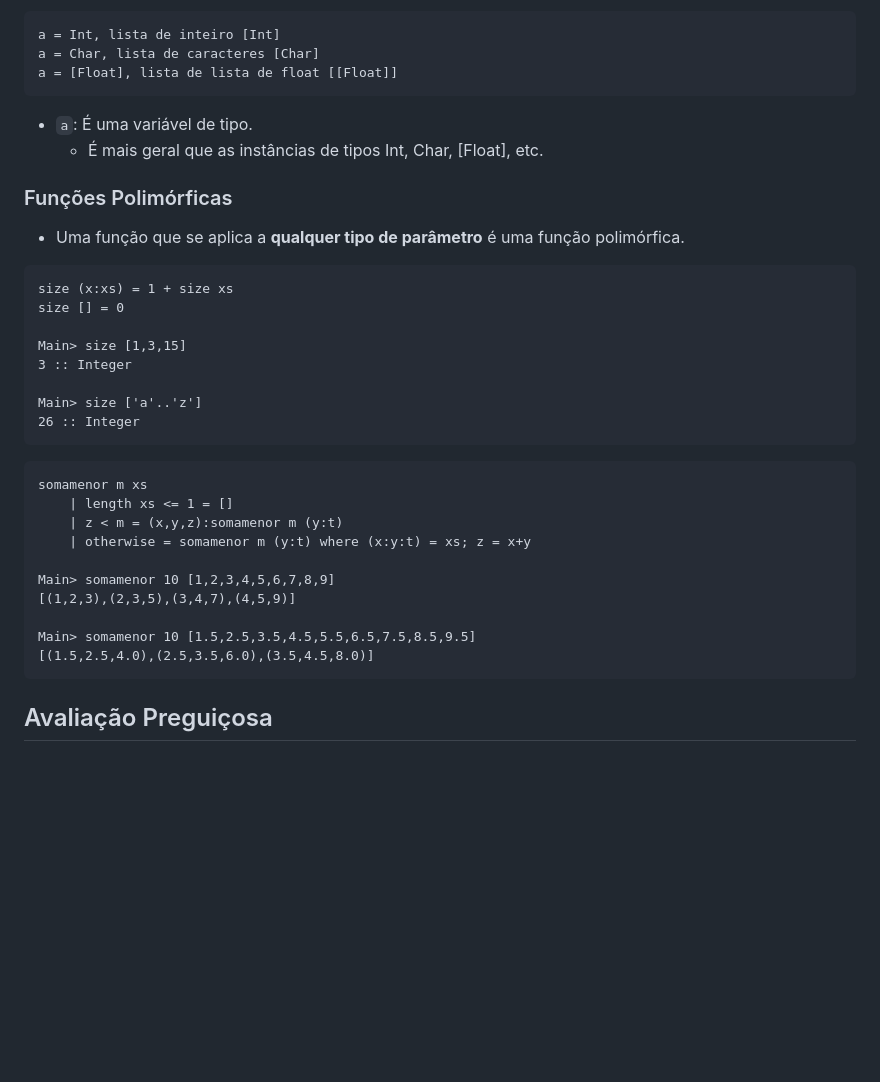
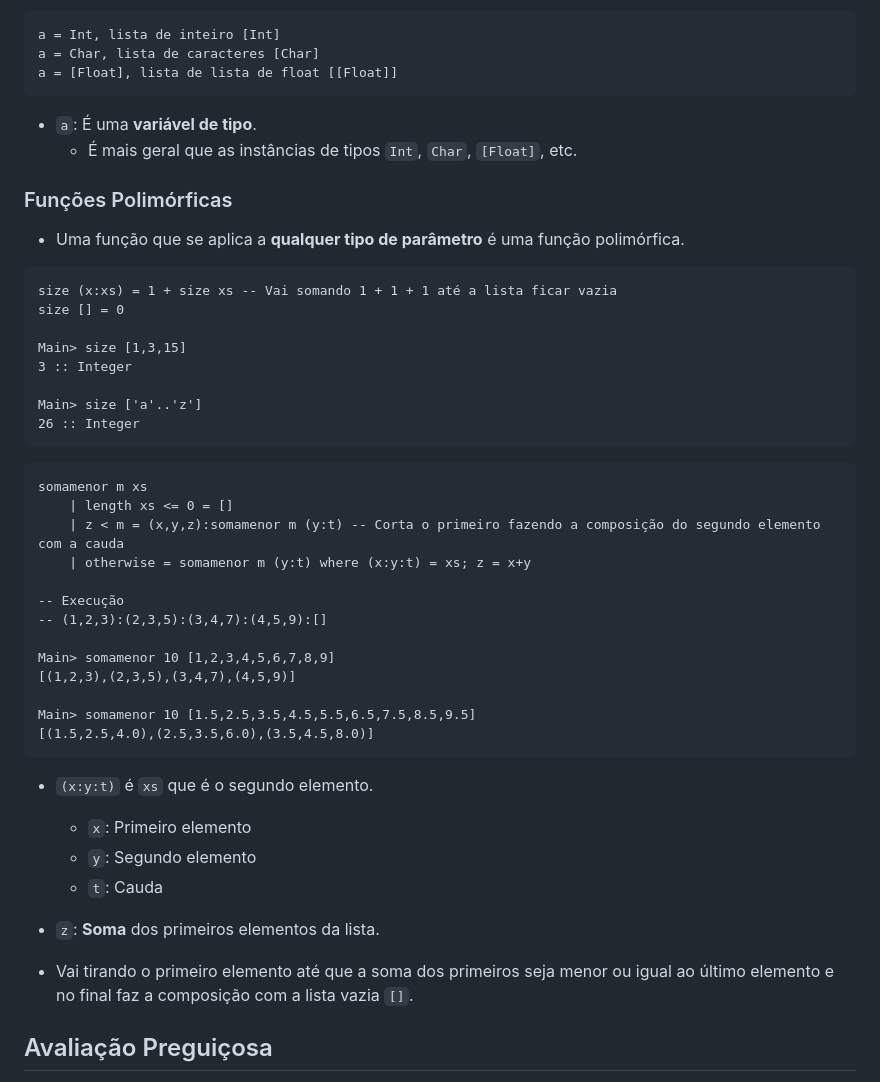
Before and after one commit to lucas-vasconcelos-pirani-carneiro/unb, a Markdown page: linguagens-de-programacao/anotacoes/02-paradigma-funcional.md, the part around one of its changes. Drawn GitHub-style; blank space fills up the shorter version.

````diff
--- a/linguagens-de-programacao/anotacoes/02-paradigma-funcional.md
+++ b/linguagens-de-programacao/anotacoes/02-paradigma-funcional.md
@@ -683,14 +698,14 @@ a = Char, lista de caracteres [Char]
 a = [Float], lista de lista de float [[Float]]
 ```
 
-- `a`: É uma variável de tipo.
-    - É mais geral que as instâncias de tipos Int, Char, [Float], etc.
+- `a`: É uma **variável de tipo**.
+    - É mais geral que as instâncias de tipos `Int`, `Char`, `[Float]`, etc.
 
 ### Funções Polimórficas
 - Uma função que se aplica a **qualquer tipo de parâmetro** é uma função polimórfica.
 
 ```hugs
-size (x:xs) = 1 + size xs
+size (x:xs) = 1 + size xs -- Vai somando 1 + 1 + 1 até a lista ficar vazia
 size [] = 0
 
 Main> size [1,3,15]
@@ -702,9 +717,12 @@ Main> size ['a'..'z']
 
 ```hugs
 somamenor m xs
-    | length xs <= 1 = []
-    | z < m = (x,y,z):somamenor m (y:t)
+    | length xs <= 0 = []
+    | z < m = (x,y,z):somamenor m (y:t) -- Corta o primeiro fazendo a composição do segundo elemento com a cauda
     | otherwise = somamenor m (y:t) where (x:y:t) = xs; z = x+y
+
+-- Execução
+-- (1,2,3):(2,3,5):(3,4,7):(4,5,9):[]
 
 Main> somamenor 10 [1,2,3,4,5,6,7,8,9]
 [(1,2,3),(2,3,5),(3,4,7),(4,5,9)]
@@ -712,6 +730,14 @@ Main> somamenor 10 [1,2,3,4,5,6,7,8,9]
 Main> somamenor 10 [1.5,2.5,3.5,4.5,5.5,6.5,7.5,8.5,9.5]
 [(1.5,2.5,4.0),(2.5,3.5,6.0),(3.5,4.5,8.0)]
 ```
+
+- `(x:y:t)` é `xs` que é o segundo elemento.
+    - `x`: Primeiro elemento
+    - `y`: Segundo elemento
+    - `t`: Cauda
+
+- `z`: **Soma** dos primeiros elementos da lista.
+- Vai tirando o primeiro elemento até que a soma dos primeiros seja menor ou igual ao último elemento e no final faz a composição com a lista vazia `[]`.
 
 ## Avaliação Preguiçosa
 - Uma expressão só é avaliada quando seu valor é requerido.
````
Also changed, not shown: other parts of linguagens-de-programacao/anotacoes/02-paradigma-funcional.md (+37 -14 lines).
